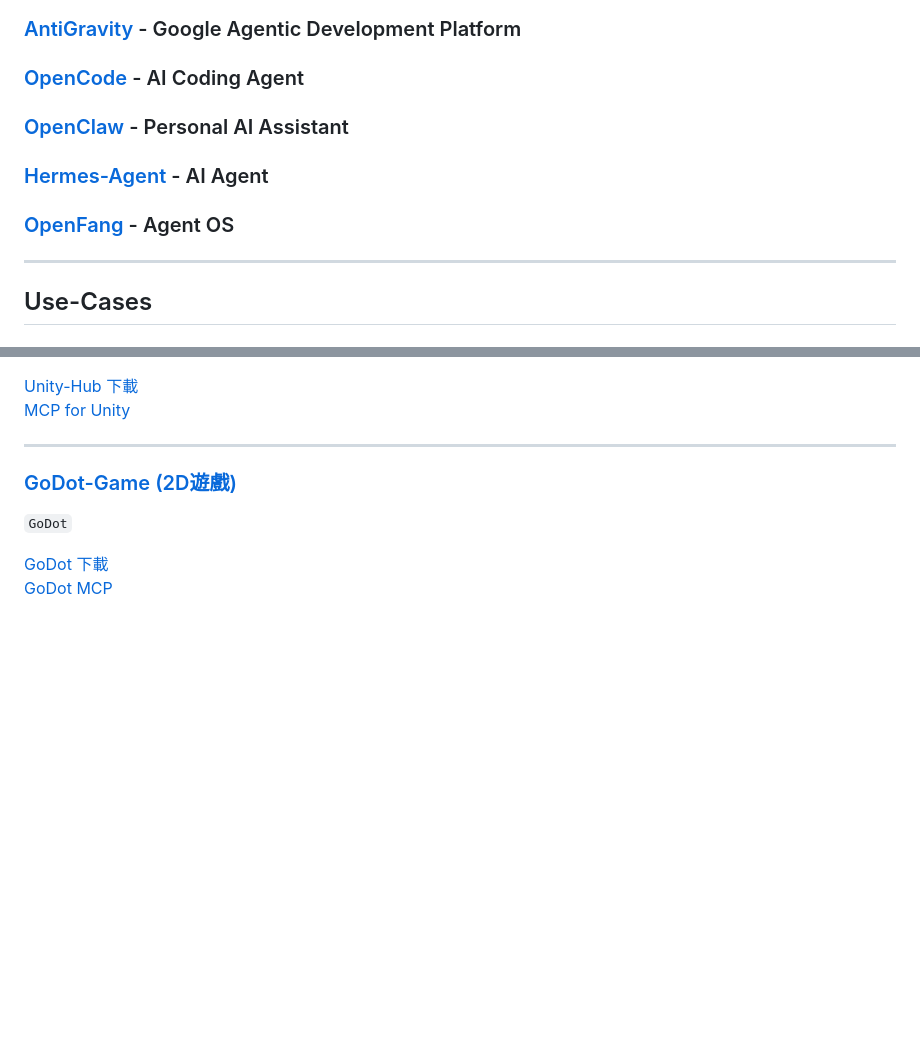
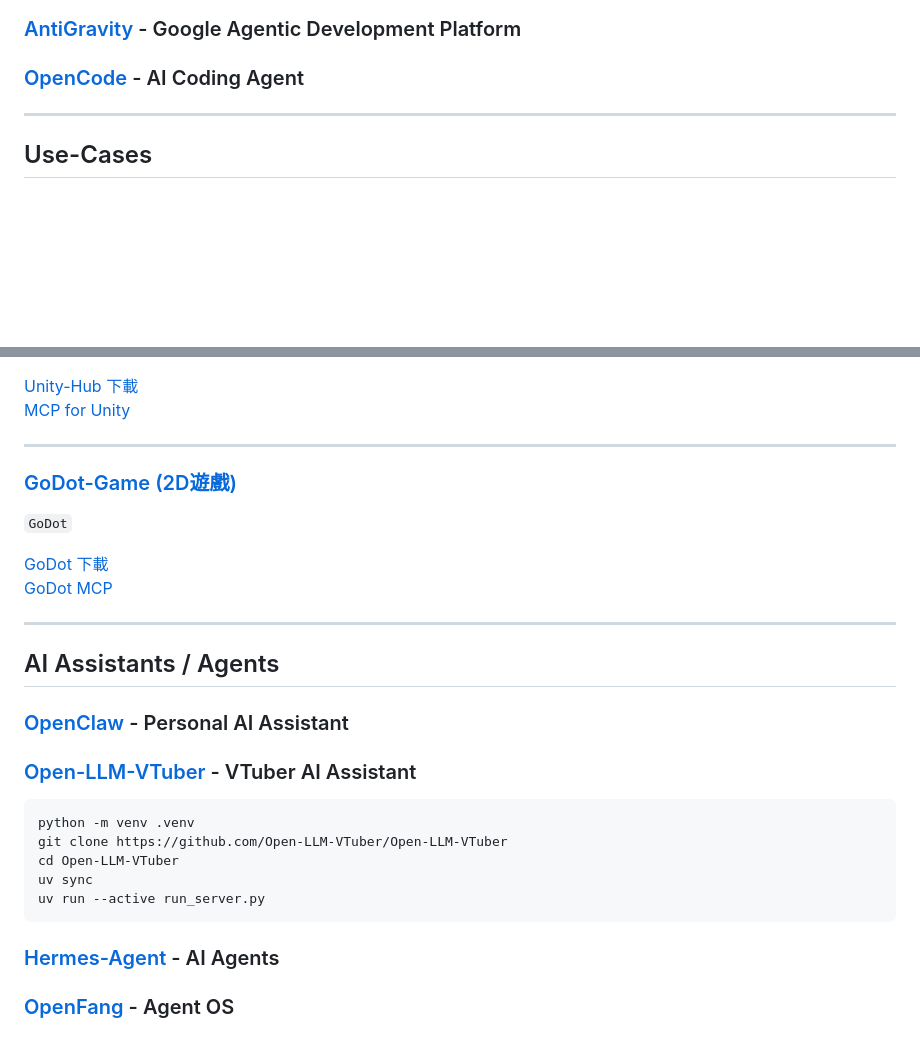
Before and after one commit to rkuo2000/AgenticCoding, a Markdown page: README.md, 2 parts joined by grey strips. Rendered like a GitHub page; blank space fills up the shorter version.

````diff
--- a/README.md
+++ b/README.md
@@ -41,12 +41,6 @@
 ### [AntiGravity](https://antigravity.google/) - Google Agentic Development Platform
 
 ### [OpenCode](https://github.com/rkuo2000/AgenticCoding/blob/main/OpenCode.md) - AI Coding Agent
-
-### [OpenClaw](https://github.com/openclaw/openclaw) - Personal AI Assistant
-
-### [Hermes-Agent](https://github.com/nousresearch/hermes-agent) - AI Agent
-
-### [OpenFang](https://github.com/RightNow-AI/openfang) - Agent OS
 
 ---
 ## Use-Cases
@@ -114,3 +108,21 @@
 
 [GoDot 下載](https://godotengine.org/download/)<br>
 [GoDot MCP](https://github.com/Coding-Solo/godot-mcp)<br>
+
+---
+## AI Assistants / Agents
+
+### [OpenClaw](https://github.com/openclaw/openclaw) - Personal AI Assistant
+
+### [Open-LLM-VTuber](https://github.com/Open-LLM-VTuber/Open-LLM-VTuber) - VTuber AI Assistant
+```
+python -m venv .venv
+git clone https://github.com/Open-LLM-VTuber/Open-LLM-VTuber
+cd Open-LLM-VTuber
+uv sync
+uv run --active run_server.py
+```
+
+### [Hermes-Agent](https://github.com/nousresearch/hermes-agent) - AI Agents
+
+### [OpenFang](https://github.com/RightNow-AI/openfang) - Agent OS
````
